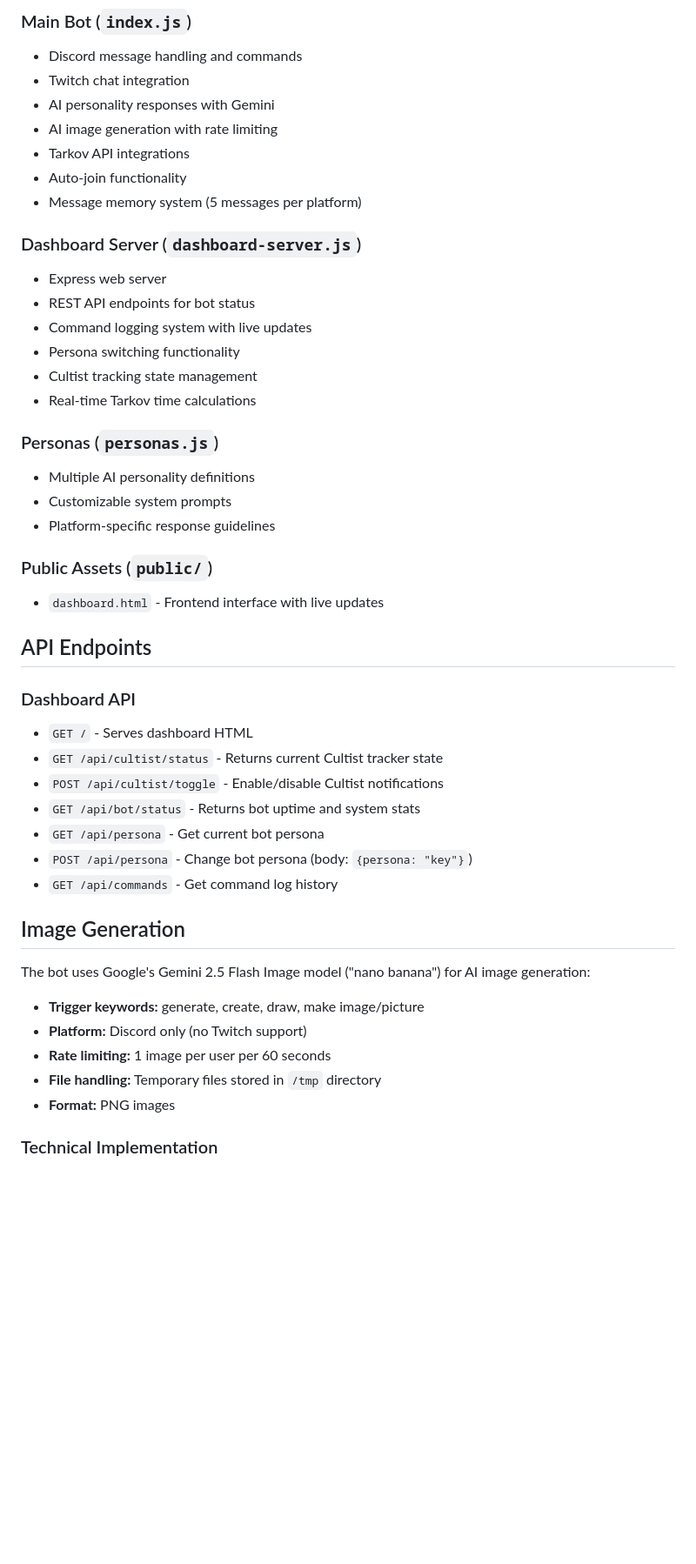
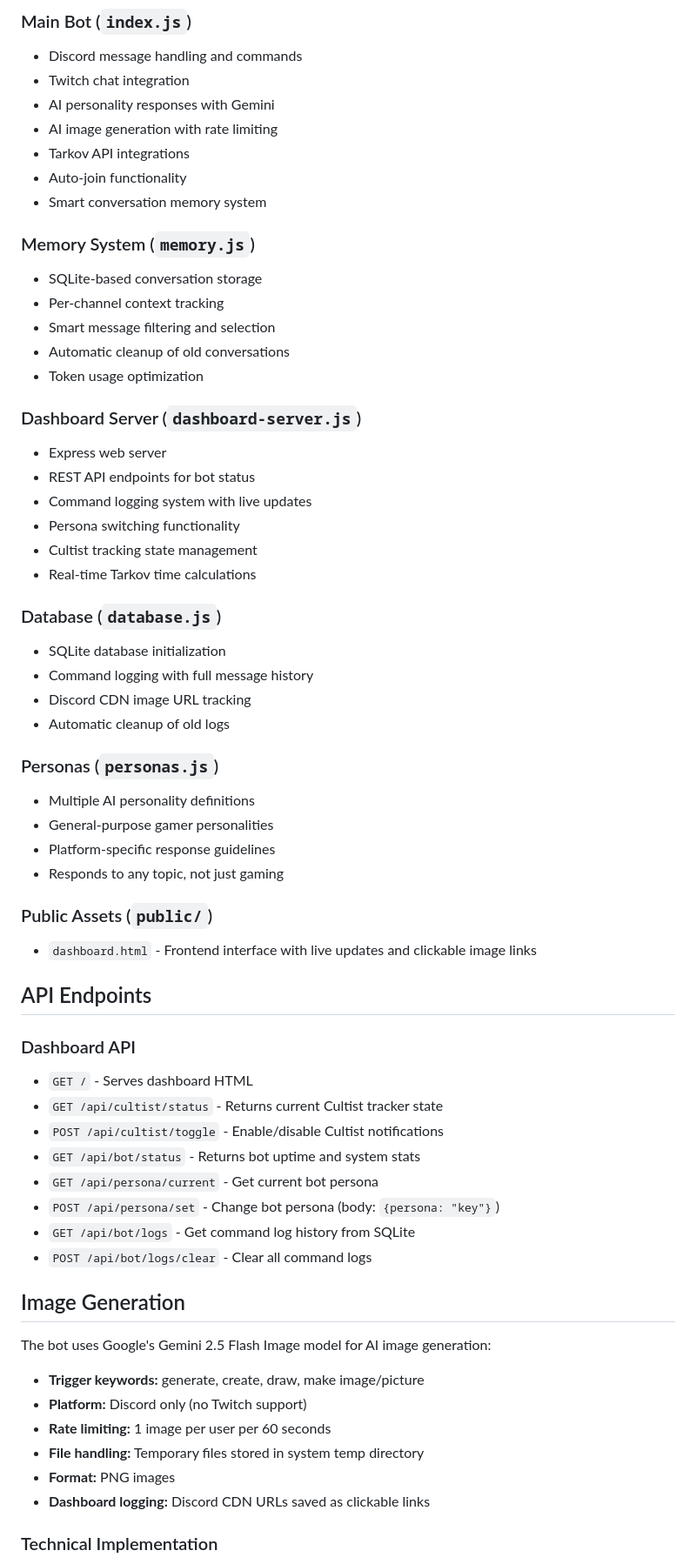
Before and after one commit to BirdTruther/Birds-Server-AI-Bot, a Markdown page: README.md, the part around one of its changes. Shown at 87% size. GitHub-like rendering; blank space fills up the shorter version.

Commit message:
Update README with smart memory system and persona improvements

```diff
--- a/README.md
+++ b/README.md
@@ -174,7 +197,14 @@ Prapor, Therapist, Fence, Skier, Peacekeeper, Mechanic, Ragman, Jaeger, Ref
 - AI image generation with rate limiting
 - Tarkov API integrations
 - Auto-join functionality
-- Message memory system (5 messages per platform)
+- Smart conversation memory system
+
+### Memory System (`memory.js`)
+- SQLite-based conversation storage
+- Per-channel context tracking
+- Smart message filtering and selection
+- Automatic cleanup of old conversations
+- Token usage optimization
 
 ### Dashboard Server (`dashboard-server.js`)
 - Express web server
@@ -184,13 +214,20 @@ Prapor, Therapist, Fence, Skier, Peacekeeper, Mechanic, Ragman, Jaeger, Ref
 - Cultist tracking state management
 - Real-time Tarkov time calculations
 
+### Database (`database.js`)
+- SQLite database initialization
+- Command logging with full message history
+- Discord CDN image URL tracking
+- Automatic cleanup of old logs
+
 ### Personas (`personas.js`)
 - Multiple AI personality definitions
-- Customizable system prompts
+- General-purpose gamer personalities
 - Platform-specific response guidelines
+- Responds to any topic, not just gaming
 
 ### Public Assets (`public/`)
-- `dashboard.html` - Frontend interface with live updates
+- `dashboard.html` - Frontend interface with live updates and clickable image links
 
 ## API Endpoints
 
@@ -200,19 +237,21 @@ Prapor, Therapist, Fence, Skier, Peacekeeper, Mechanic, Ragman, Jaeger, Ref
 - `GET /api/cultist/status` - Returns current Cultist tracker state
 - `POST /api/cultist/toggle` - Enable/disable Cultist notifications
 - `GET /api/bot/status` - Returns bot uptime and system stats
-- `GET /api/persona` - Get current bot persona
-- `POST /api/persona` - Change bot persona (body: `{persona: "key"}`)
-- `GET /api/commands` - Get command log history
+- `GET /api/persona/current` - Get current bot persona
+- `POST /api/persona/set` - Change bot persona (body: `{persona: "key"}`)
+- `GET /api/bot/logs` - Get command log history from SQLite
+- `POST /api/bot/logs/clear` - Clear all command logs
 
 ## Image Generation
 
-The bot uses Google's Gemini 2.5 Flash Image model ("nano banana") for AI image generation:
+The bot uses Google's Gemini 2.5 Flash Image model for AI image generation:
 
 - **Trigger keywords:** generate, create, draw, make image/picture
 - **Platform:** Discord only (no Twitch support)
 - **Rate limiting:** 1 image per user per 60 seconds
-- **File handling:** Temporary files stored in `/tmp` directory
+- **File handling:** Temporary files stored in system temp directory
 - **Format:** PNG images
+- **Dashboard logging:** Discord CDN URLs saved as clickable links
 
 ### Technical Implementation
 - Uses Vercel AI SDK with Google provider
```
Also changed, not shown: other parts of README.md (+36 -12 lines).
